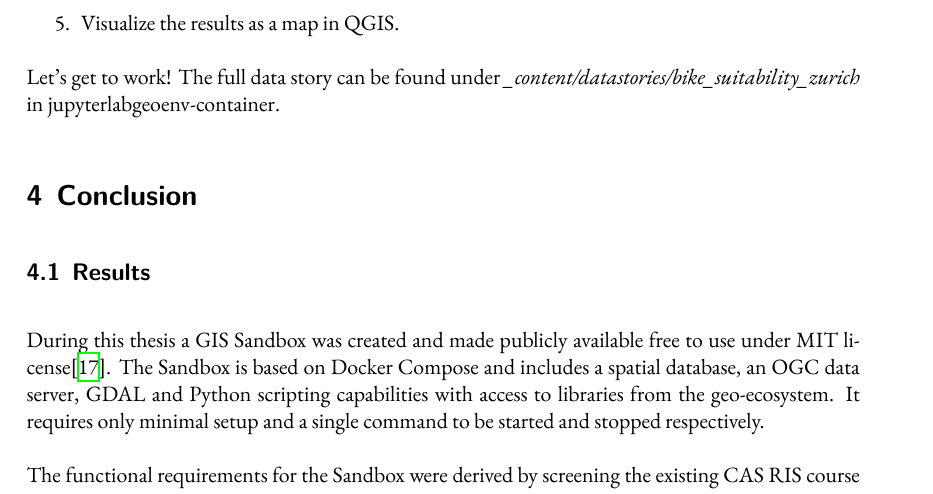
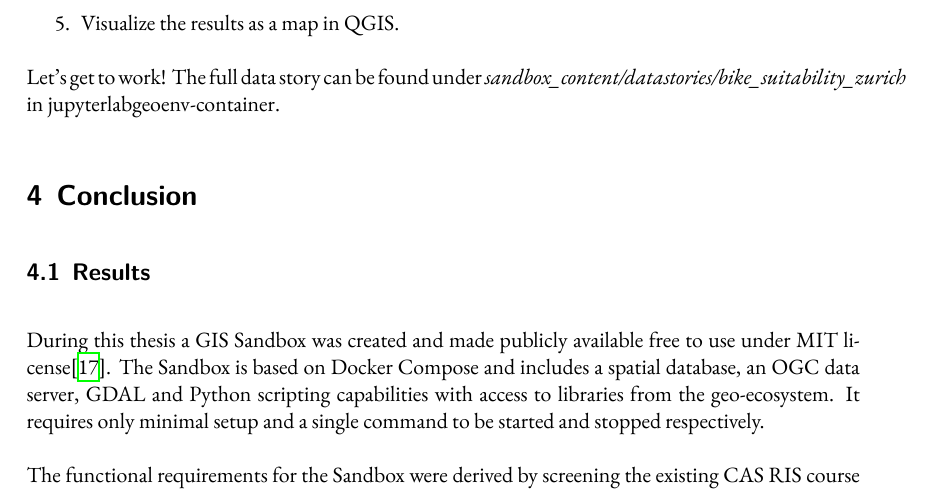
Before and after one commit to folinimarc/os_gis_sandbox, a LaTeX thesis (thesis/thesis.tex): part of page 18 of 21, cut so that both start at the same text. The pictures show the PDF file thesis/thesis.pdf that the author committed with the source.

Commit message:
Update latex document with new datastories path

```diff
--- a/thesis/thesis.tex
+++ b/thesis/thesis.tex
@@ -765,7 +765,7 @@ processing and aggregation is performed. The result is made available as a new
 dataset to be consumed and styled as an informative map in QGIS. The following
 section demonstrates the data story scenario as presented to the user. The full
 data story can be found under
-\emph{\_content/datastories/bike\_suitability\_zurich} in
+\emph{sandbox\_content/datastories/bike\_suitability\_zurich} in
 jupyterlabgeoenv-container.
 
 \subsubsection*{Scenario}
@@ -804,7 +804,7 @@ You plan your work in steps:
 \end{enumerate}
 
 Let's get to work! The full data story can be found under
-\emph{\_content/datastories/bike\_suitability\_zurich} in
+\emph{sandbox\_content/datastories/bike\_suitability\_zurich} in
 jupyterlabgeoenv-container.
 
 %-------------
```
Also changed, not shown: thesis/thesis.pdf.
